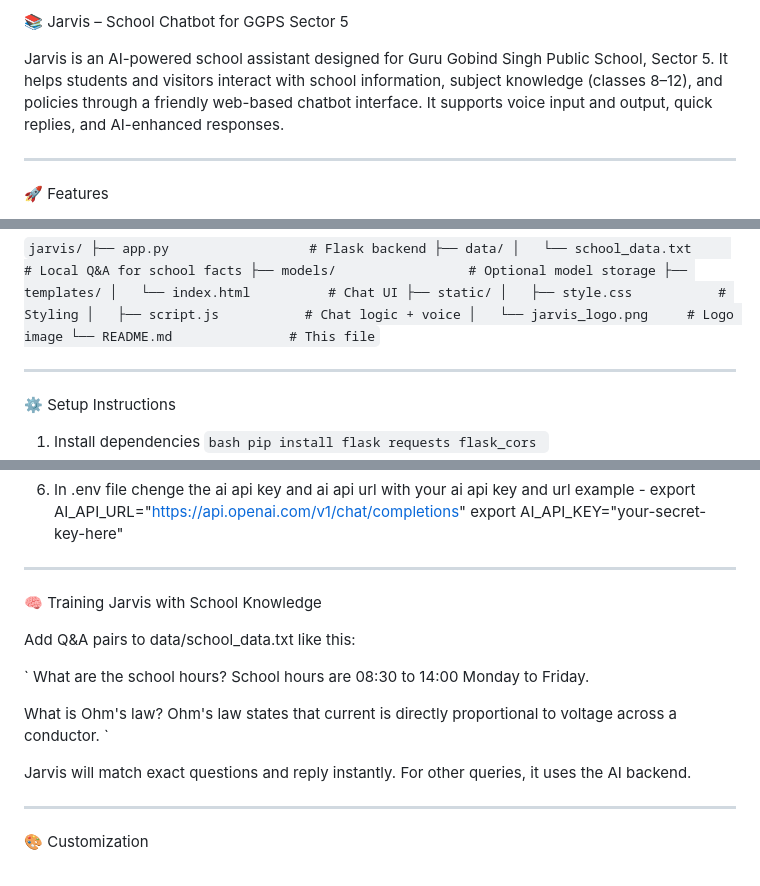
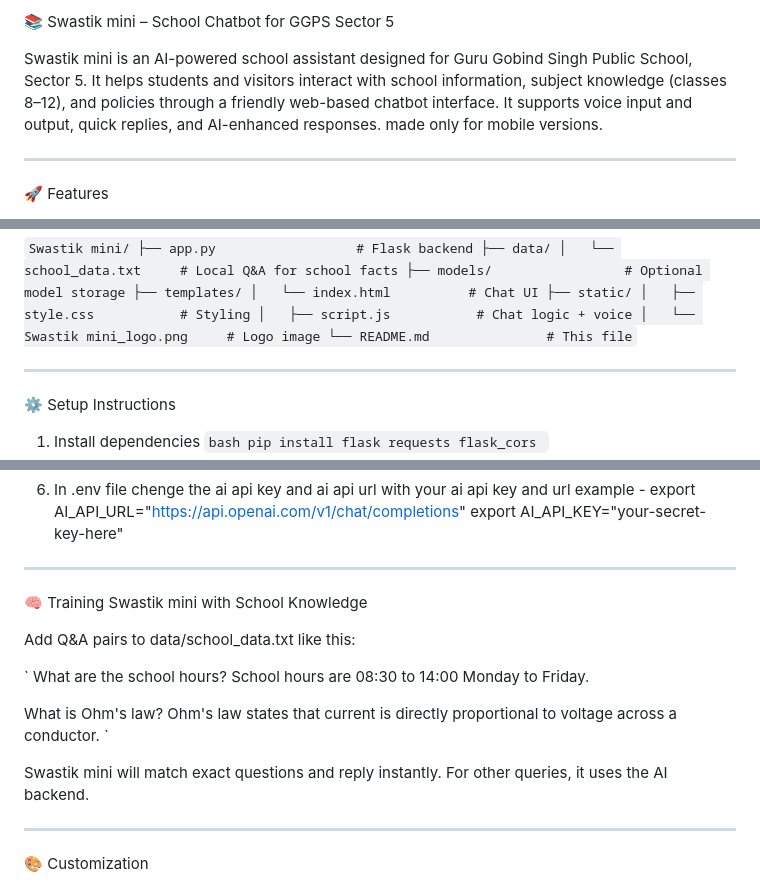
Before and after one commit to Abhiraj1121/aimobile, a Markdown page: README.md, 3 parts joined by grey strips. Rendered like a GitHub page.

```diff
--- a/README.md
+++ b/README.md
@@ -1,6 +1,6 @@
-📚 Jarvis – School Chatbot for GGPS Sector 5
+📚 Swastik mini – School Chatbot for GGPS Sector 5
 
-Jarvis is an AI-powered school assistant designed for Guru Gobind Singh Public School, Sector 5. It helps students and visitors interact with school information, subject knowledge (classes 8–12), and policies through a friendly web-based chatbot interface. It supports voice input and output, quick replies, and AI-enhanced responses.
+Swastik mini is an AI-powered school assistant designed for Guru Gobind Singh Public School, Sector 5. It helps students and visitors interact with school information, subject knowledge (classes 8–12), and policies through a friendly web-based chatbot interface. It supports voice input and output, quick replies, and AI-enhanced responses. made only for mobile versions.
 
 ---
 
@@ -30,7 +30,7 @@ Jarvis is an AI-powered school assistant designed for Guru Gobind Singh Public S
 📁 Project Structure
 
 `
-jarvis/
+Swastik mini/
 ├── app.py                  # Flask backend
 ├── data/
 │   └── school_data.txt     # Local Q&A for school facts
@@ -40,7 +40,7 @@ jarvis/
 ├── static/
 │   ├── style.css           # Styling
 │   ├── script.js           # Chat logic + voice
-│   └── jarvis_logo.png     # Logo image
+│   └── Swastik mini_logo.png     # Logo image
 └── README.md               # This file
 `
 
@@ -76,7 +76,7 @@ example - export AI_API_URL="https://api.openai.com/v1/chat/completions"
 export AI_API_KEY="your-secret-key-here"
 ---
 
-🧠 Training Jarvis with School Knowledge
+🧠 Training Swastik mini with School Knowledge
 
 Add Q&A pairs to data/school_data.txt like this:
 
@@ -88,7 +88,7 @@ What is Ohm's law?
 Ohm's law states that current is directly proportional to voltage across a conductor.
 `
 
-Jarvis will match exact questions and reply instantly. For other queries, it uses the AI backend.
+Swastik mini will match exact questions and reply instantly. For other queries, it uses the AI backend.
 
 ---
 
```
Also changed, not shown: other parts of README.md (+1 -1 lines).
